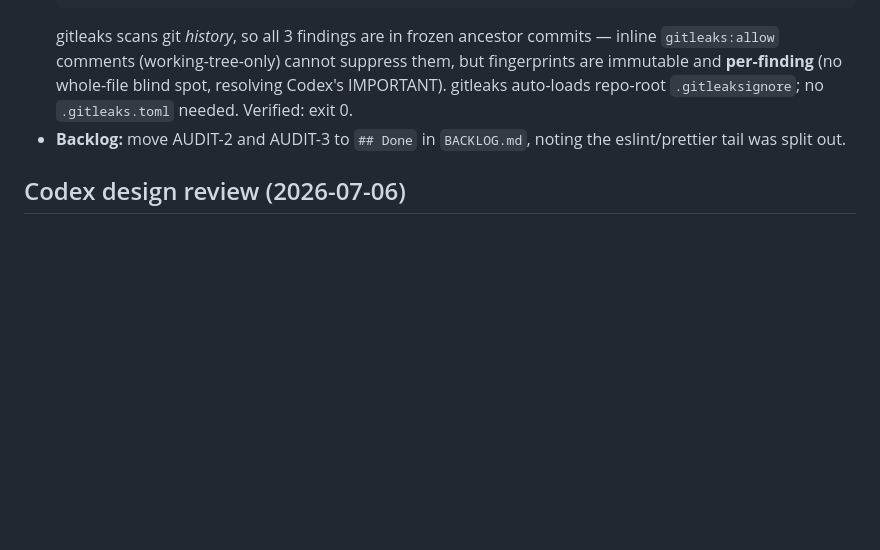
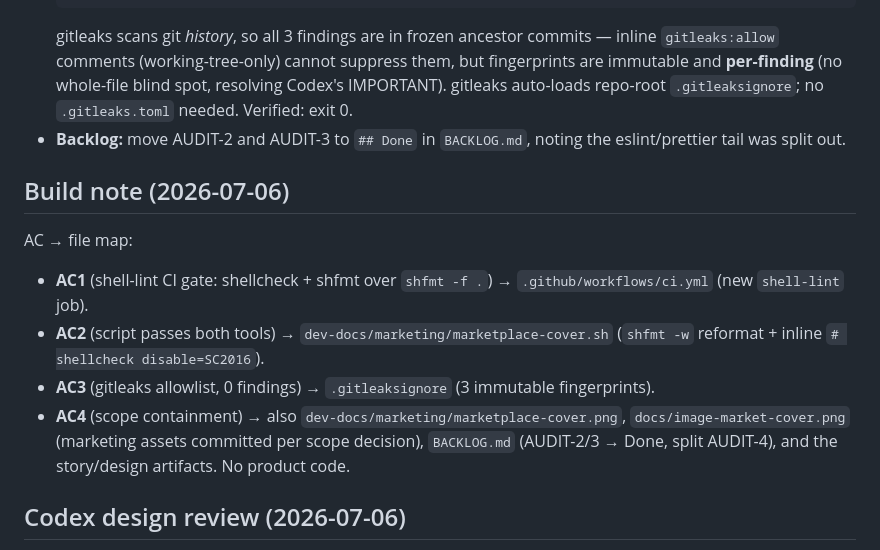
Before and after one commit to thomasbcox/zoom-meeting-cost, a Markdown page: reviews/audit-ci-hygiene.md, the part around the change. GitHub-like rendering; blank space fills up the shorter version.

Commit message:
review: build note (audit-ci-hygiene)

```diff
--- a/reviews/audit-ci-hygiene.md
+++ b/reviews/audit-ci-hygiene.md
@@ -123,6 +123,18 @@ first-run reformat across all JS + a new CI step).
 - **Backlog:** move AUDIT-2 and AUDIT-3 to `## Done` in `BACKLOG.md`, noting the eslint/prettier
   tail was split out.
 
+## Build note (2026-07-06)
+
+AC → file map:
+- **AC1** (shell-lint CI gate: shellcheck + shfmt over `shfmt -f .`) → `.github/workflows/ci.yml`
+  (new `shell-lint` job).
+- **AC2** (script passes both tools) → `dev-docs/marketing/marketplace-cover.sh` (`shfmt -w`
+  reformat + inline `# shellcheck disable=SC2016`).
+- **AC3** (gitleaks allowlist, 0 findings) → `.gitleaksignore` (3 immutable fingerprints).
+- **AC4** (scope containment) → also `dev-docs/marketing/marketplace-cover.png`,
+  `docs/image-market-cover.png` (marketing assets committed per scope decision), `BACKLOG.md`
+  (AUDIT-2/3 → Done, split AUDIT-4), and the story/design artifacts. No product code.
+
 ## Codex design review (2026-07-06)
 
 **Verdict:** *"The sketch is close but not sound as written. I would not build it this way without
```
